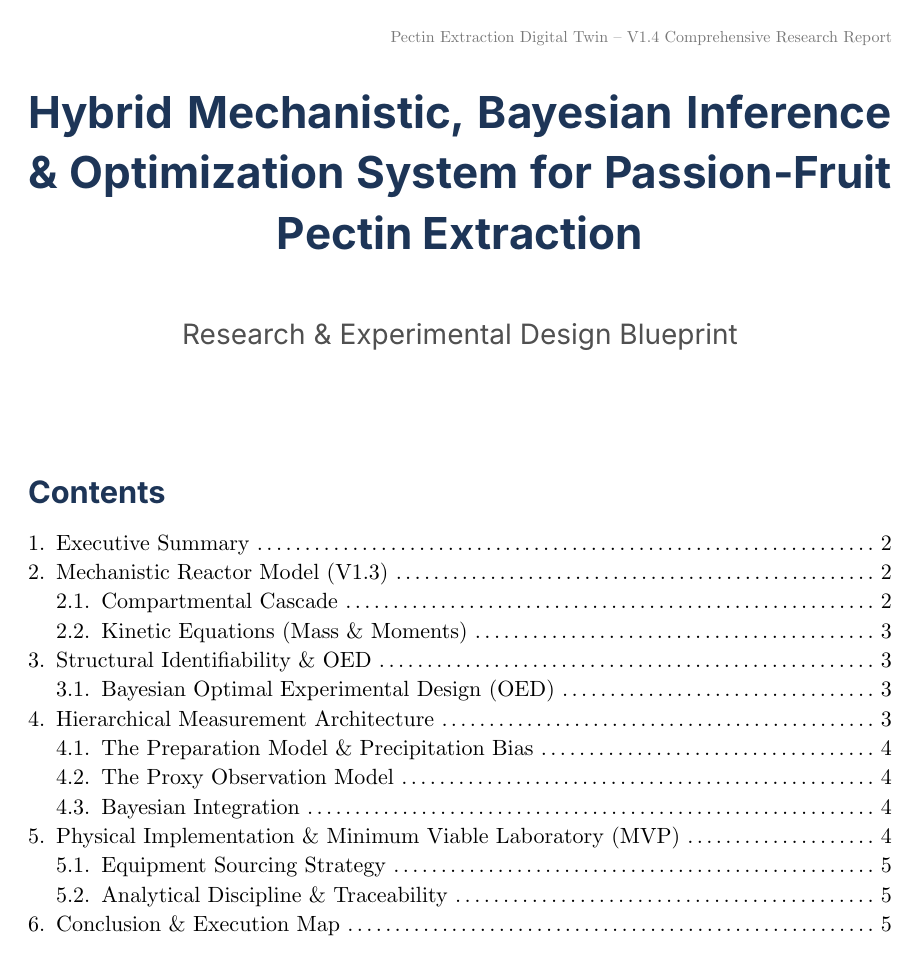
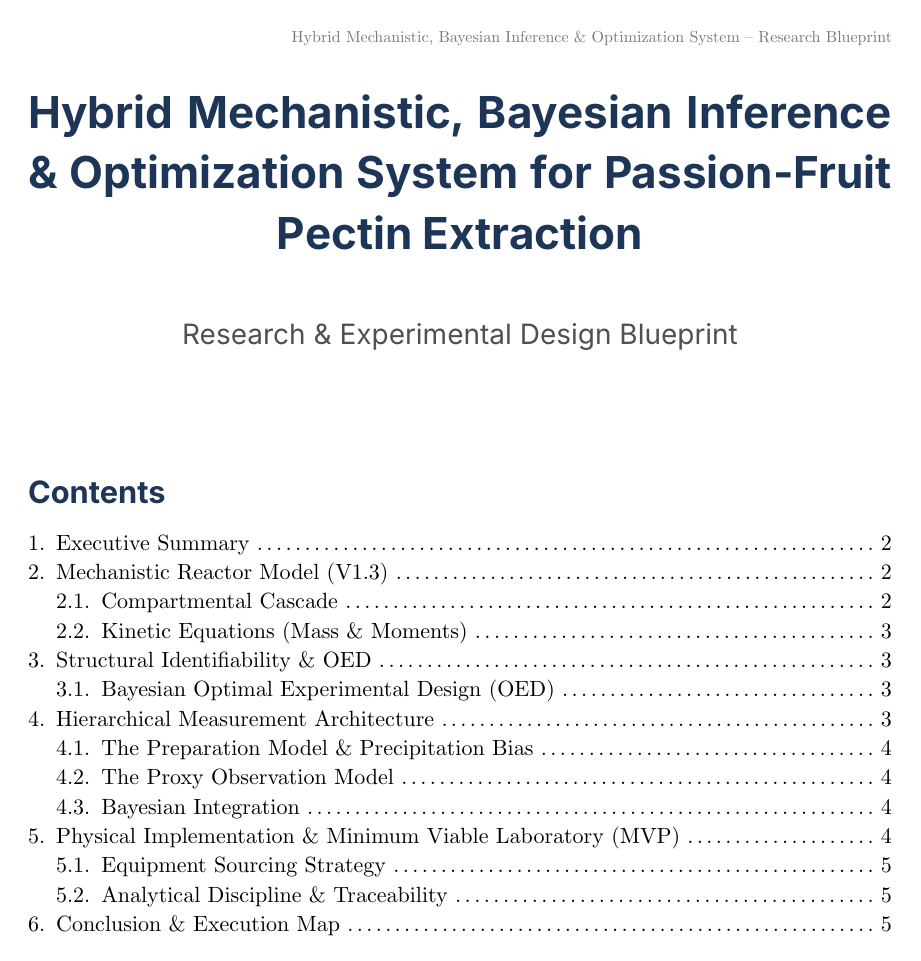
Before and after one commit to premzea/pectin-acid-hydrolisis-simulator, a Typst document (docs/research_report.typ): page 1 of 6. Compiled offline with Typst 0.15; a missing font is replaced by an installed copy or a similar font.

Commit message:
docs: align page header with expanded project scope

```diff
--- a/docs/research_report.typ
+++ b/docs/research_report.typ
@@ -2,7 +2,7 @@
   paper: "us-letter",
   margin: (x: 1.25in, y: 1.25in),
   header: align(right)[
-    #text(8pt, fill: luma(120))[Pectin Extraction Digital Twin -- V1.4 Comprehensive Research Report]
+    #text(8pt, fill: luma(120))[Hybrid Mechanistic, Bayesian Inference & Optimization System -- Research Blueprint]
   ],
 )
 
```
